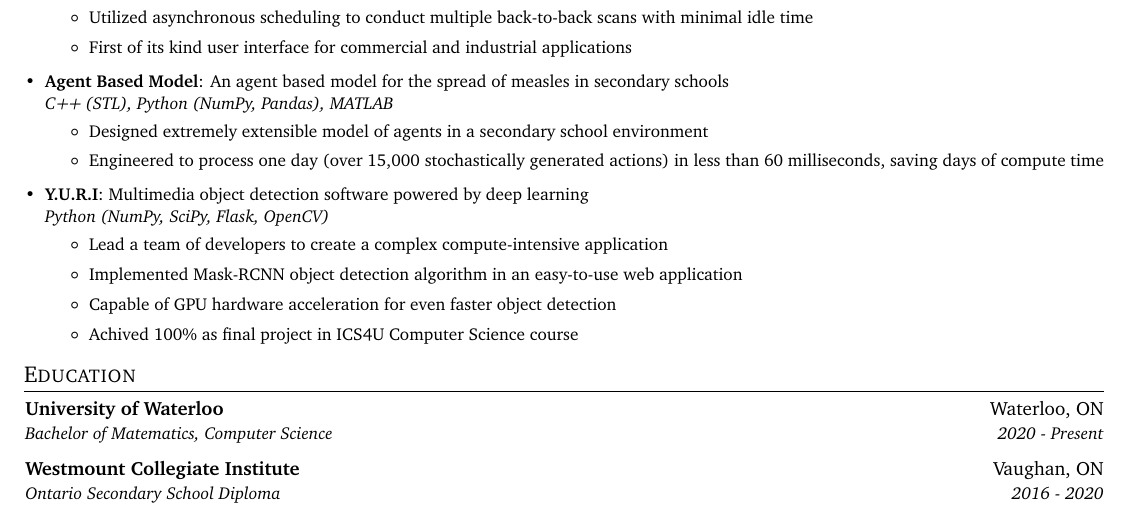
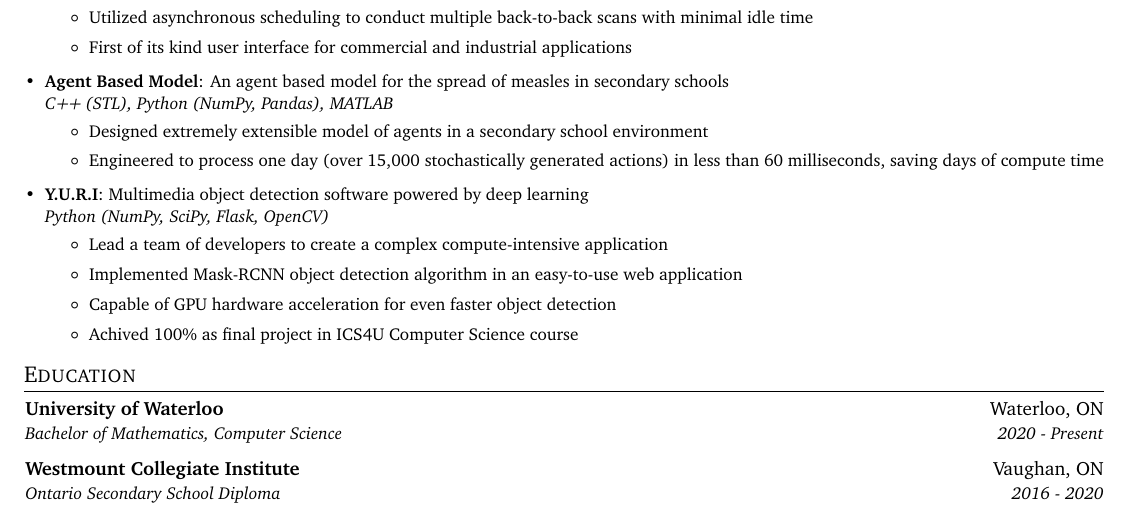
Before and after one commit to davidgur/resume, a LaTeX CV (resume.tex): part of the page, cut so that both start at the same text. Compiled offline with pdfLaTeX.

Commit message:
Fixed typo

```diff
--- a/resume.tex
+++ b/resume.tex
@@ -184,7 +184,7 @@
   \resumeSubHeadingListStart
     \resumeSubheading
       {University of Waterloo}{Waterloo, ON}
-      {Bachelor of Matematics, Computer Science}{2020 - Present}{}
+      {Bachelor of Mathematics, Computer Science}{2020 - Present}{}
     \resumeSubheading
       {Westmount Collegiate Institute}{Vaughan, ON}
       {Ontario Secondary School Diploma}{2016 - 2020}{}
```
Also changed, not shown: resume.pdf.
